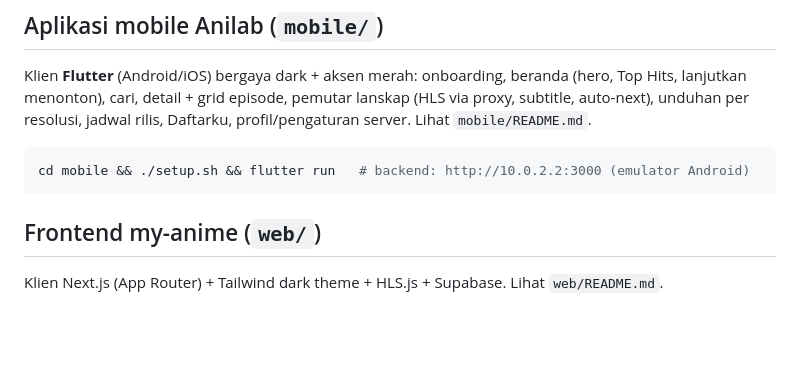
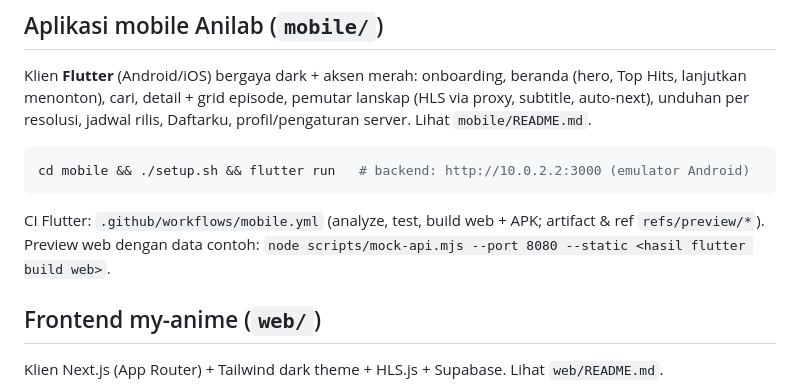
Before and after one commit to adiytharpansa/Projectnext, a Markdown page: README.md, the part around the change. Drawn GitHub-style; blank space fills up the shorter version.

````diff
--- a/README.md
+++ b/README.md
@@ -116,6 +116,9 @@ Klien **Flutter** (Android/iOS) bergaya dark + aksen merah: onboarding, beranda
 cd mobile && ./setup.sh && flutter run   # backend: http://10.0.2.2:3000 (emulator Android)
 ```
 
+CI Flutter: `.github/workflows/mobile.yml` (analyze, test, build web + APK; artifact & ref `refs/preview/*`).
+Preview web dengan data contoh: `node scripts/mock-api.mjs --port 8080 --static <hasil flutter build web>`.
+
 ## Frontend my-anime (`web/`)
 
 Klien Next.js (App Router) + Tailwind dark theme + HLS.js + Supabase. Lihat `web/README.md`.
````
Also changed, not shown: mobile/README.md (+26 -0 lines).
